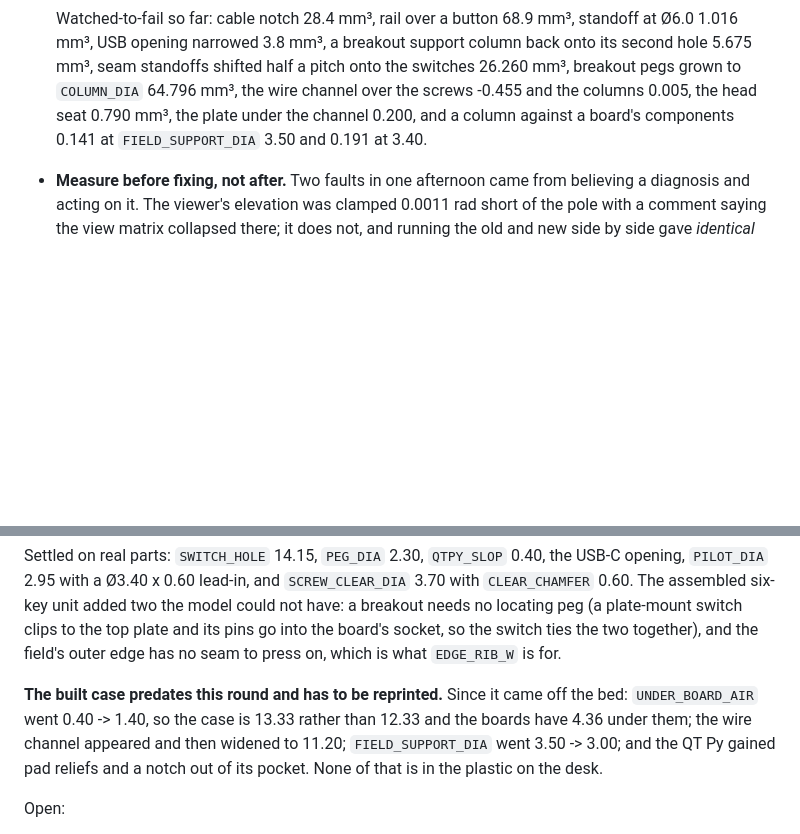
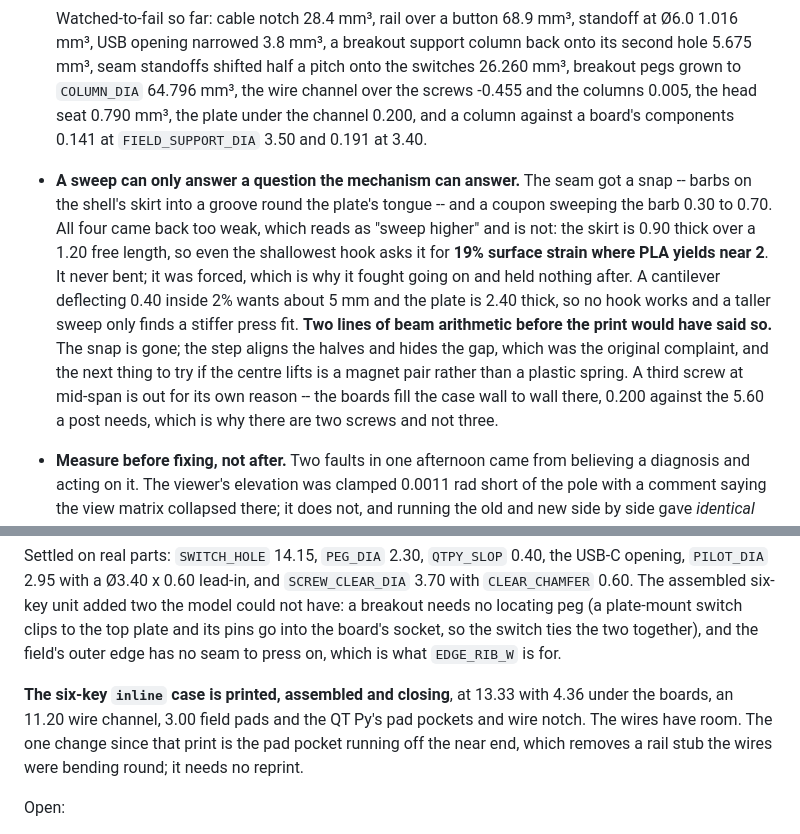
Before and after one commit to Saqoosha/Canopy-MacroPad, a Markdown page: AGENTS.md, 2 parts joined by grey strips. Rendered like a GitHub page; blank space fills up the shorter version.

Commit message:
Write down what the coupon cost, and that the case is built
The six-key inline case is printed, assembled and closing, so the section
that said it had to be reprinted was describing yesterday.

And the lesson the seam coupon bought, which is the expensive kind: **a
sweep can only answer a question the mechanism can answer.** Four values
all failing reads as "sweep higher", and here it meant the mechanism was
wrong -- the skirt is 0.90 thick over a 1.20 free length, so even the
shallowest hook asked it for 19% surface strain against PLA's 2%. Two
lines of cantilever arithmetic before the print would have said so, and
would have saved the print.

Co-Authored-By: Claude Opus 5 <noreply@anthropic.com>

```diff
--- a/AGENTS.md
+++ b/AGENTS.md
@@ -205,6 +205,22 @@ one, not necessarily the only one.
   -0.455 and the columns 0.005, the head seat 0.790 mm³, the plate under
   the channel 0.200, and a column against a board's components 0.141 at
   `FIELD_SUPPORT_DIA` 3.50 and 0.191 at 3.40.
+- **A sweep can only answer a question the mechanism can answer.** The
+  seam got a snap -- barbs on the shell's skirt into a groove round the
+  plate's tongue -- and a coupon sweeping the barb 0.30 to 0.70. All four
+  came back too weak, which reads as "sweep higher" and is not: the skirt
+  is 0.90 thick over a 1.20 free length, so even the shallowest hook asks
+  it for **19% surface strain where PLA yields near 2**. It never bent;
+  it was forced, which is why it fought going on and held nothing after.
+  A cantilever deflecting 0.40 inside 2% wants about 5 mm and the plate
+  is 2.40 thick, so no hook works and a taller sweep only finds a stiffer
+  press fit. **Two lines of beam arithmetic before the print would have
+  said so.** The snap is gone; the step aligns the halves and hides the
+  gap, which was the original complaint, and the next thing to try if the
+  centre lifts is a magnet pair rather than a plastic spring. A third
+  screw at mid-span is out for its own reason -- the boards fill the case
+  wall to wall there, 0.200 against the 5.60 a post needs, which is why
+  there are two screws and not three.
 - **Measure before fixing, not after.** Two faults in one afternoon came
   from believing a diagnosis and acting on it. The viewer's elevation was
   clamped 0.0011 rad short of the pole with a comment saying the view
@@ -360,12 +376,11 @@ go into the board's socket, so the switch ties the two together), and
 the field's outer edge has no seam to press on, which is what
 `EDGE_RIB_W` is for.
 
-**The built case predates this round and has to be reprinted.** Since it
-came off the bed: `UNDER_BOARD_AIR` went 0.40 -> 1.40, so the case is
-13.33 rather than 12.33 and the boards have 4.36 under them; the wire
-channel appeared and then widened to 11.20; `FIELD_SUPPORT_DIA` went
-3.50 -> 3.00; and the QT Py gained pad reliefs and a notch out of its
-pocket. None of that is in the plastic on the desk.
+**The six-key `inline` case is printed, assembled and closing**, at
+13.33 with 4.36 under the boards, an 11.20 wire channel, 3.00 field pads
+and the QT Py's pad pockets and wire notch. The wires have room. The one
+change since that print is the pad pocket running off the near end, which
+removes a rail stub the wires were bending round; it needs no reprint.
 
 Open:
 
```
